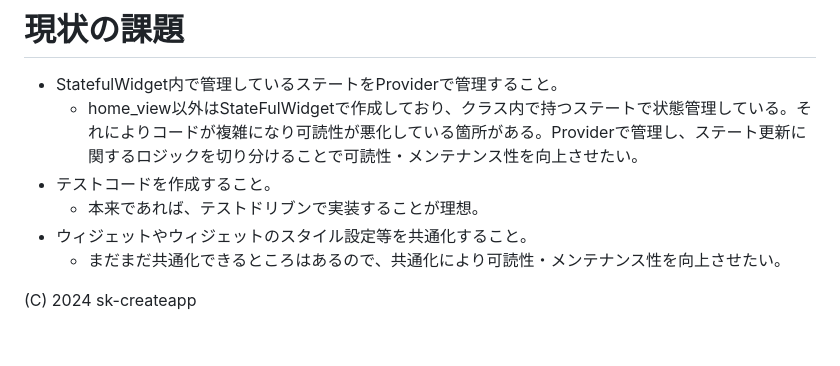
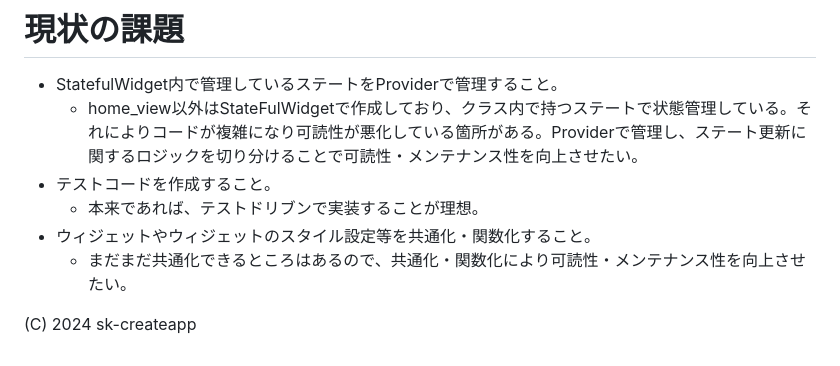
Before and after one commit to sk-createapp/memory_game, a Markdown page: README.md, the part around the change. Rendered like a GitHub page.

```diff
--- a/README.md
+++ b/README.md
@@ -96,7 +96,7 @@
   * home_view以外はStateFulWidgetで作成しており、クラス内で持つステートで状態管理している。それによりコードが複雑になり可読性が悪化している箇所がある。Providerで管理し、ステート更新に関するロジックを切り分けることで可読性・メンテナンス性を向上させたい。
 * テストコードを作成すること。
   * 本来であれば、テストドリブンで実装することが理想。
-* ウィジェットやウィジェットのスタイル設定等を共通化すること。
-  * まだまだ共通化できるところはあるので、共通化により可読性・メンテナンス性を向上させたい。
+* ウィジェットやウィジェットのスタイル設定等を共通化・関数化すること。
+  * まだまだ共通化できるところはあるので、共通化・関数化により可読性・メンテナンス性を向上させたい。
 
 (C) 2024 sk-createapp
```
